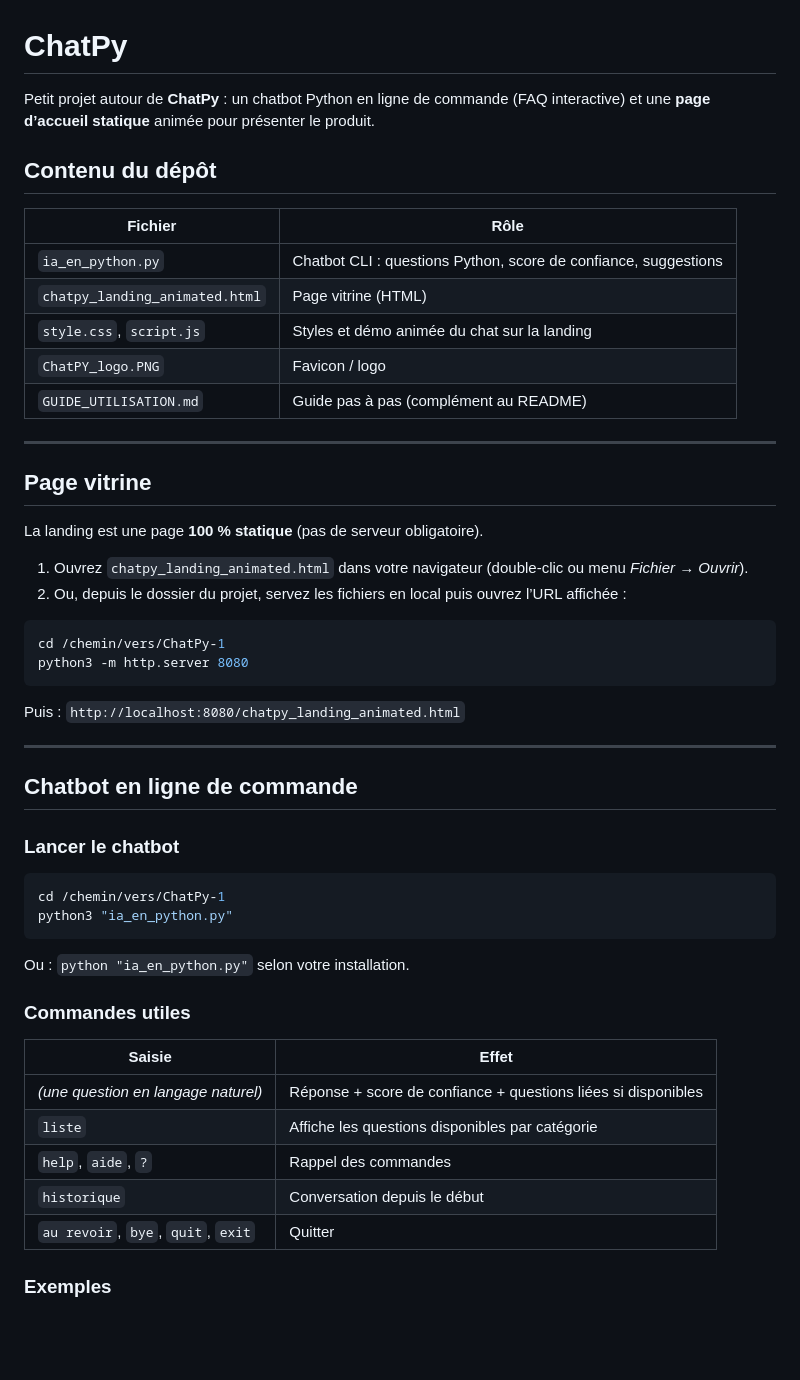
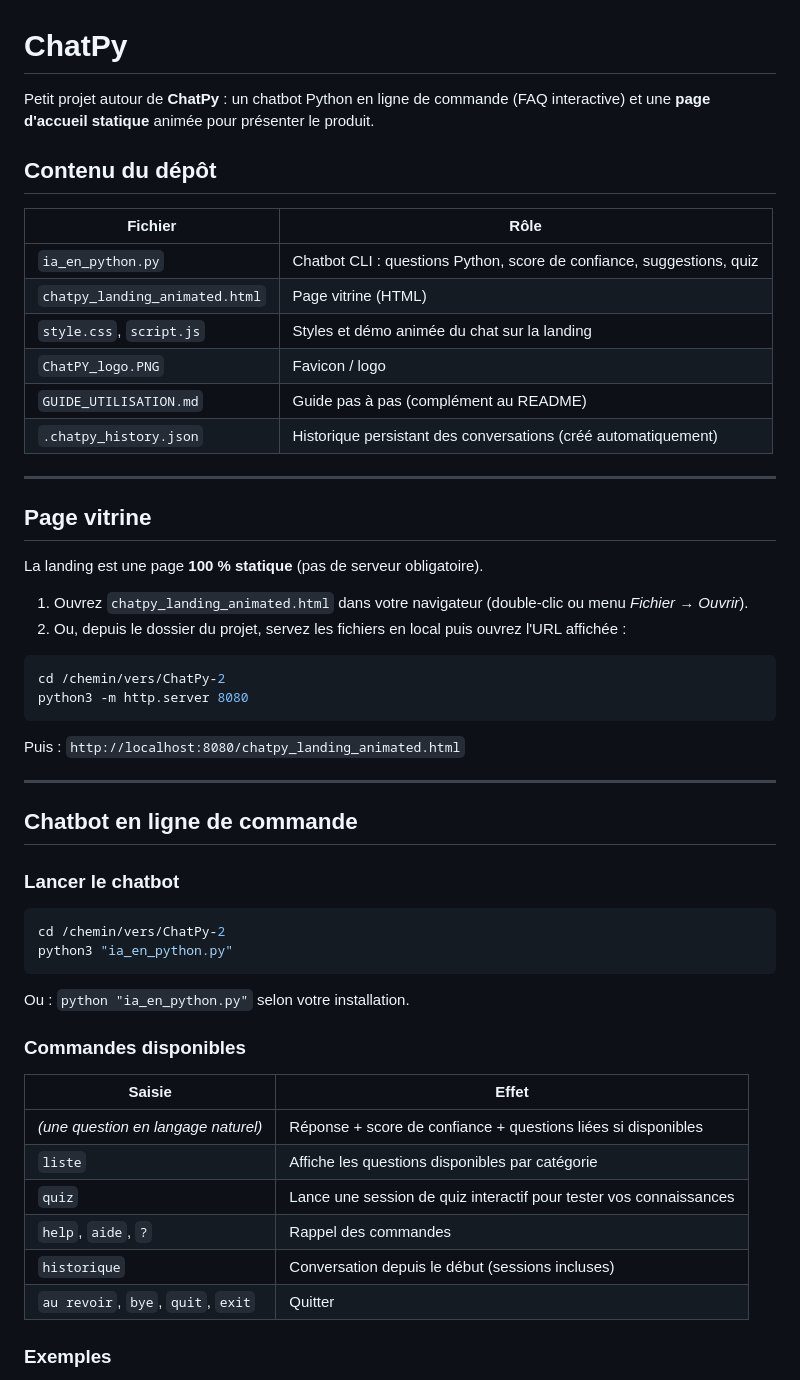
Before and after one commit to pauledithz/.ChatPy, a Markdown page: README.md, the part around one of its changes. GitHub-like rendering; blank space fills up the shorter version.

````diff
--- a/README.md
+++ b/README.md
@@ -1,16 +1,17 @@
 # ChatPy
 
-Petit projet autour de **ChatPy** : un chatbot Python en ligne de commande (FAQ interactive) et une **page d’accueil statique** animée pour présenter le produit.
+Petit projet autour de **ChatPy** : un chatbot Python en ligne de commande (FAQ interactive) et une **page d'accueil statique** animée pour présenter le produit.
 
 ## Contenu du dépôt
 
 | Fichier | Rôle |
 |--------|------|
-| `ia_en_python.py` | Chatbot CLI : questions Python, score de confiance, suggestions |
+| `ia_en_python.py` | Chatbot CLI : questions Python, score de confiance, suggestions, quiz |
 | `chatpy_landing_animated.html` | Page vitrine (HTML) |
 | `style.css`, `script.js` | Styles et démo animée du chat sur la landing |
 | `ChatPY_logo.PNG` | Favicon / logo |
 | `GUIDE_UTILISATION.md` | Guide pas à pas (complément au README) |
+| `.chatpy_history.json` | Historique persistant des conversations (créé automatiquement) |
 
 ---
 
@@ -19,10 +20,10 @@ Petit projet autour de **ChatPy** : un chatbot Python en ligne de commande (FAQ
 La landing est une page **100 % statique** (pas de serveur obligatoire).
 
 1. Ouvrez `chatpy_landing_animated.html` dans votre navigateur (double-clic ou menu *Fichier → Ouvrir*).
-2. Ou, depuis le dossier du projet, servez les fichiers en local puis ouvrez l’URL affichée :
+2. Ou, depuis le dossier du projet, servez les fichiers en local puis ouvrez l'URL affichée :
 
 ```bash
-cd /chemin/vers/ChatPy-1
+cd /chemin/vers/ChatPy-2
 python3 -m http.server 8080
 ```
 
@@ -35,20 +36,21 @@ Puis : `http://localhost:8080/chatpy_landing_animated.html`
 ### Lancer le chatbot
 
 ```bash
-cd /chemin/vers/ChatPy-1
+cd /chemin/vers/ChatPy-2
 python3 "ia_en_python.py"
 ```
 
 Ou : `python "ia_en_python.py"` selon votre installation.
 
-### Commandes utiles
+### Commandes disponibles
 
 | Saisie | Effet |
 |--------|--------|
 | *(une question en langage naturel)* | Réponse + score de confiance + questions liées si disponibles |
 | `liste` | Affiche les questions disponibles par catégorie |
+| `quiz` | Lance une session de quiz interactif pour tester vos connaissances |
 | `help`, `aide`, `?` | Rappel des commandes |
-| `historique` | Conversation depuis le début |
+| `historique` | Conversation depuis le début (sessions incluses) |
 | `au revoir`, `bye`, `quit`, `exit` | Quitter |
 
 ### Exemples
````
Also changed, not shown: other parts of README.md (+44 -18 lines), GUIDE_UTILISATION.md (+111 -30 lines).
